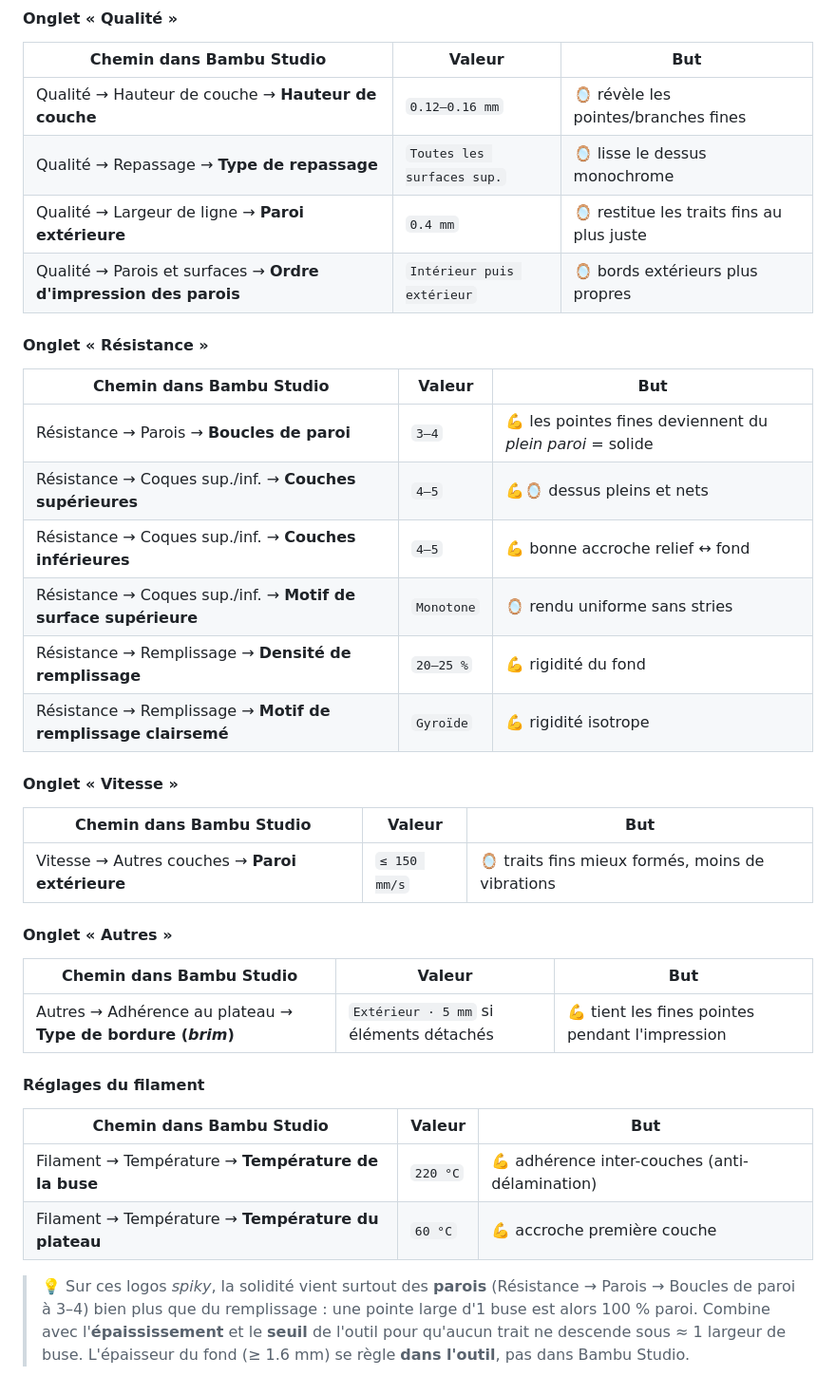
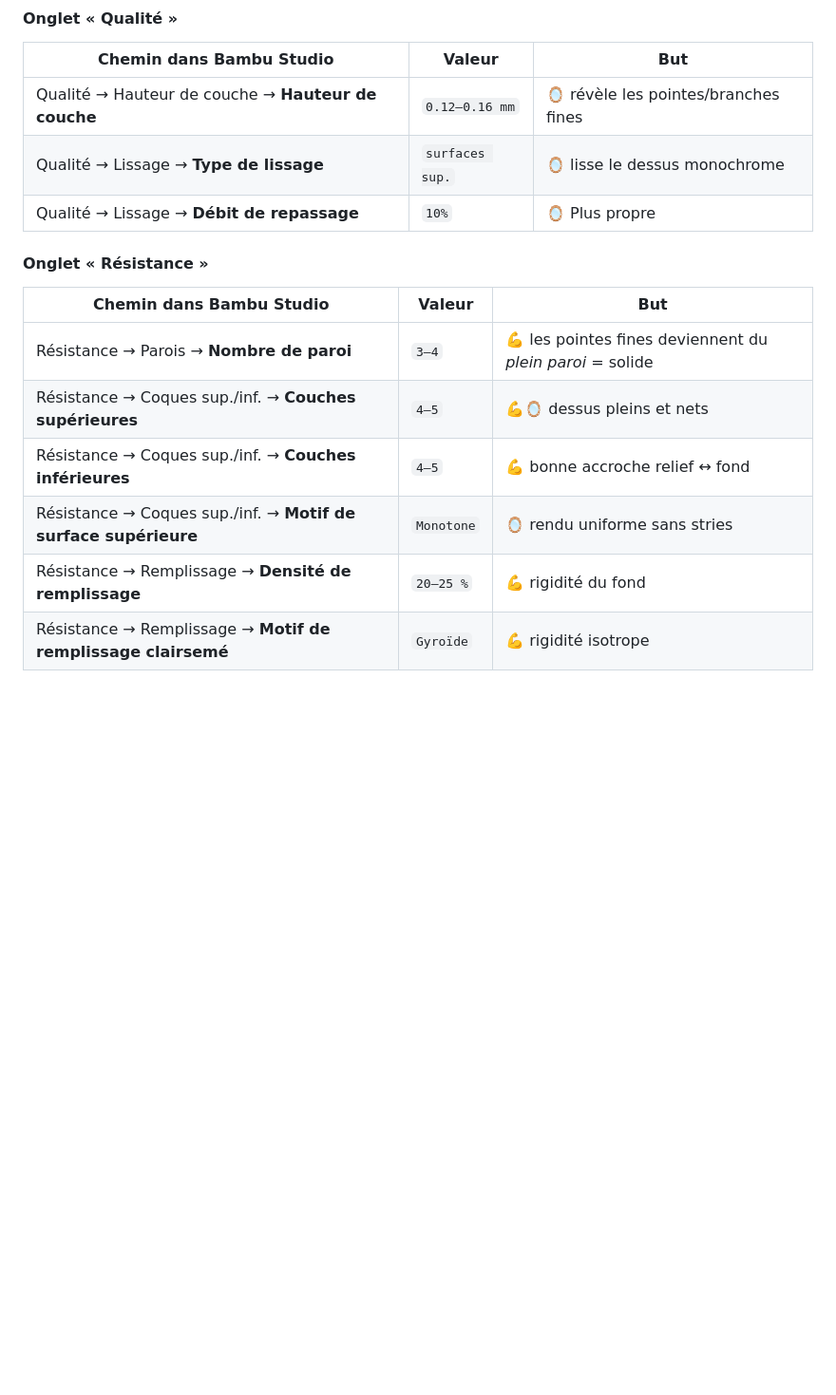
Before and after one commit to Shraknard/3D-metal-logo, a Markdown page: README.md, the part around one of its changes. Shown at 95% size. Drawn GitHub-style; blank space fills up the shorter version.

Commit message:
Remove features and speed settings from README
Removed detailed features section and speed settings from the README.

```diff
--- a/README.md
+++ b/README.md
@@ -190,42 +171,16 @@ avec le chemin d'accès. Repères : 🪞 = qualité de surface · 💪 = résist
 | Chemin dans Bambu Studio | Valeur | But |
 |--------------------------|--------|-----|
 | Qualité → Hauteur de couche → **Hauteur de couche** | `0.12–0.16 mm` | 🪞 révèle les pointes/branches fines |
-| Qualité → Repassage → **Type de repassage** | `Toutes les surfaces sup.` | 🪞 lisse le dessus monochrome |
-| Qualité → Largeur de ligne → **Paroi extérieure** | `0.4 mm` | 🪞 restitue les traits fins au plus juste |
-| Qualité → Parois et surfaces → **Ordre d'impression des parois** | `Intérieur puis extérieur` | 🪞 bords extérieurs plus propres |
+| Qualité → Lissage → **Type de lissage** | `surfaces sup.` | 🪞 lisse le dessus monochrome |
+| Qualité → Lissage → **Débit de repassage** | `10%` | 🪞 Plus propre |
 
 #### Onglet « Résistance »
 
 | Chemin dans Bambu Studio | Valeur | But |
 |--------------------------|--------|-----|
-| Résistance → Parois → **Boucles de paroi** | `3–4` | 💪 les pointes fines deviennent du *plein paroi* = solide |
+| Résistance → Parois → **Nombre de paroi** | `3–4` | 💪 les pointes fines deviennent du *plein paroi* = solide |
 | Résistance → Coques sup./inf. → **Couches supérieures** | `4–5` | 💪🪞 dessus pleins et nets |
 | Résistance → Coques sup./inf. → **Couches inférieures** | `4–5` | 💪 bonne accroche relief ↔ fond |
 | Résistance → Coques sup./inf. → **Motif de surface supérieure** | `Monotone` | 🪞 rendu uniforme sans stries |
 | Résistance → Remplissage → **Densité de remplissage** | `20–25 %` | 💪 rigidité du fond |
 | Résistance → Remplissage → **Motif de remplissage clairsemé** | `Gyroïde` | 💪 rigidité isotrope |
-
-#### Onglet « Vitesse »
-
-| Chemin dans Bambu Studio | Valeur | But |
-|--------------------------|--------|-----|
-| Vitesse → Autres couches → **Paroi extérieure** | `≤ 150 mm/s` | 🪞 traits fins mieux formés, moins de vibrations |
-
-#### Onglet « Autres »
-
-| Chemin dans Bambu Studio | Valeur | But |
-|--------------------------|--------|-----|
-| Autres → Adhérence au plateau → **Type de bordure (*brim*)** | `Extérieur · 5 mm` si éléments détachés | 💪 tient les fines pointes pendant l'impression |
-
-#### Réglages du filament
-
-| Chemin dans Bambu Studio | Valeur | But |
-|--------------------------|--------|-----|
-| Filament → Température → **Température de la buse** | `220 °C` | 💪 adhérence inter-couches (anti-délamination) |
-| Filament → Température → **Température du plateau** | `60 °C` | 💪 accroche première couche |
-
-> 💡 Sur ces logos *spiky*, la solidité vient surtout des **parois** (Résistance →
-> Parois → Boucles de paroi à 3–4) bien plus que du remplissage : une pointe large
-> d'1 buse est alors 100 % paroi. Combine avec l'**épaississement** et le **seuil**
-> de l'outil pour qu'aucun trait ne descende sous ≈ 1 largeur de buse. L'épaisseur
-> du fond (≥ 1.6 mm) se règle **dans l'outil**, pas dans Bambu Studio.
```
Also changed, not shown: other parts of README.md (+0 -19 lines).
